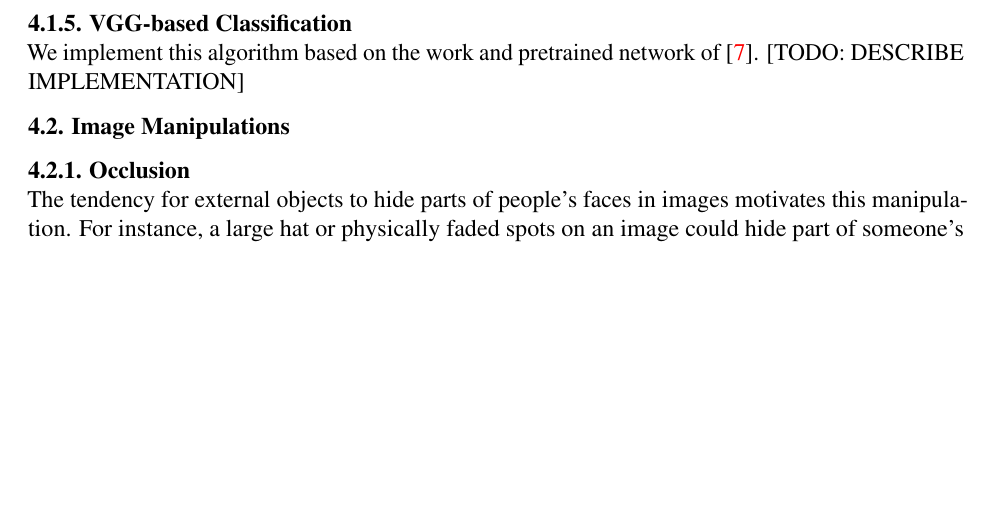
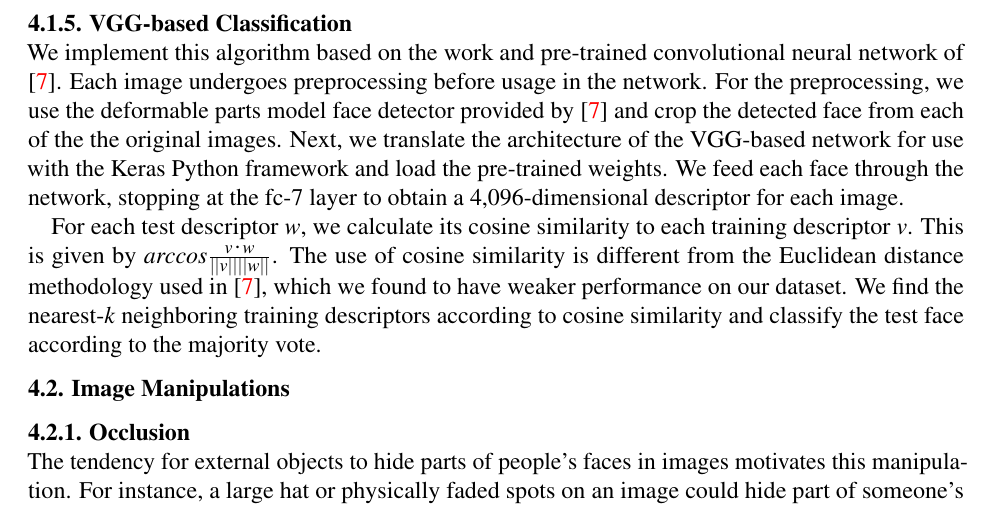
Before and after one commit to cchen23/COS429_final_project, a LaTeX document (written/written_report.tex): part of page 3 of 8, cut so that both start at the same text, the shorter picture padded with empty space. Compiled offline with pdfLaTeX.

Commit message:
Add VGG writeup

```diff
--- a/written/written_report.tex
+++ b/written/written_report.tex
@@ -71,8 +71,9 @@ We first project the test and training faces to a lower-dimension subspace using
 So this algorithm performs face recognition by solving $\min||c||_1+||e||_1\:s.t.\:||y=\Phi c+e$, where the addition of $e$ is intended to allow the algorithm to account for small differences between images of the same person.
 
 \subsubsection{VGG-based Classification}\hspace*{\fill} \\
-We implement this algorithm based on the work and pretrained network of \cite{parkhi_deep_2015}.
-[TODO: DESCRIBE IMPLEMENTATION]
+We implement this algorithm based on the work and pre-trained convolutional neural network of \cite{parkhi_deep_2015}. Each image undergoes preprocessing before usage in the network. For the preprocessing, we use the deformable parts model face detector provided by \cite{parkhi_deep_2015} and crop the detected face from each of the the original images. Next, we translate the architecture of the VGG-based network for use with the Keras Python framework and load the pre-trained weights. We feed each face through the network, stopping at the fc-7 layer to obtain a 4,096-dimensional descriptor for each image.
+
+For each test descriptor $w$, we calculate its cosine similarity to each training descriptor $v$. This is given by $arccos\frac{v \cdot w}{||v|| ||w||}$. The use of cosine similarity is different from the Euclidean distance methodology used in \cite{parkhi_deep_2015}, which we found to have weaker performance on our dataset. We find the nearest-$k$ neighboring training descriptors according to cosine similarity and classify the test face according to the majority vote.
 
 \subsection{Image Manipulations}
 
```
